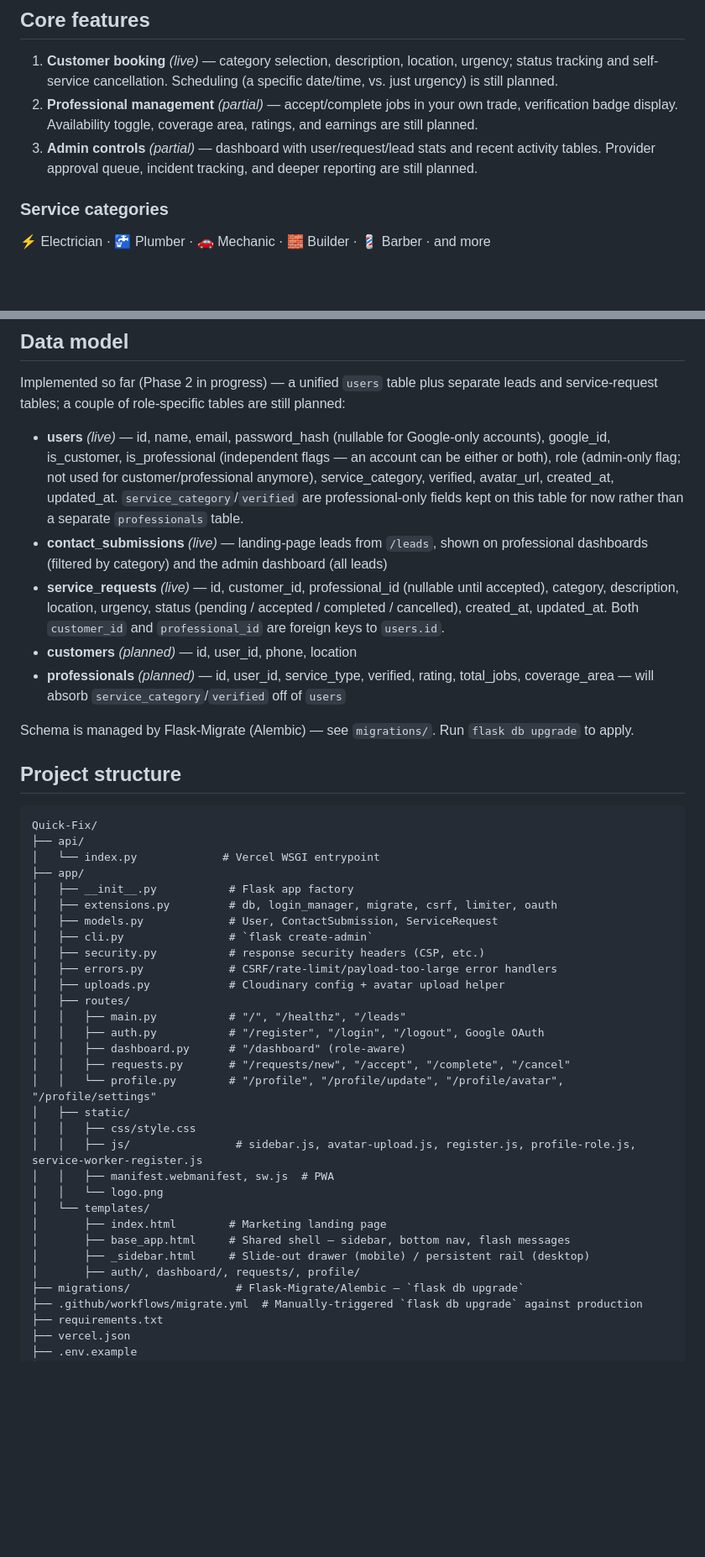
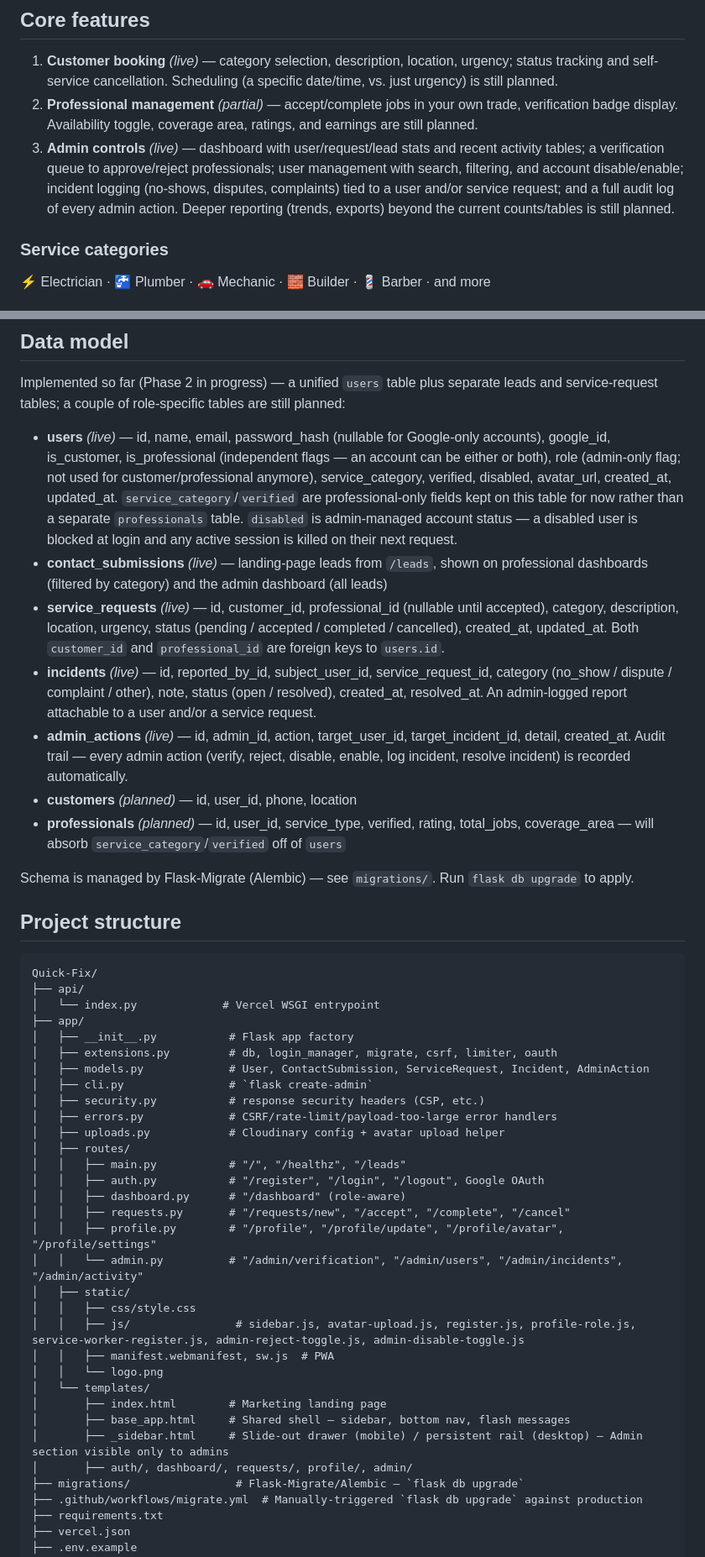
Before and after one commit to Simmyt3r/Quick-Fix, a Markdown page: README.md, 2 parts joined by grey strips. Shown at 84% size. Drawn GitHub-style; blank space fills up the shorter version.

```diff
--- a/README.md
+++ b/README.md
@@ -29,7 +29,7 @@ A marketplace platform connecting customers with verified, on-demand service pro
 
 1. **Customer booking** *(live)* — category selection, description, location, urgency; status tracking and self-service cancellation. Scheduling (a specific date/time, vs. just urgency) is still planned.
 2. **Professional management** *(partial)* — accept/complete jobs in your own trade, verification badge display. Availability toggle, coverage area, ratings, and earnings are still planned.
-3. **Admin controls** *(partial)* — dashboard with user/request/lead stats and recent activity tables. Provider approval queue, incident tracking, and deeper reporting are still planned.
+3. **Admin controls** *(live)* — dashboard with user/request/lead stats and recent activity tables; a verification queue to approve/reject professionals; user management with search, filtering, and account disable/enable; incident logging (no-shows, disputes, complaints) tied to a user and/or service request; and a full audit log of every admin action. Deeper reporting (trends, exports) beyond the current counts/tables is still planned.
 
 ### Service categories
 
@@ -61,9 +61,11 @@ A marketplace platform connecting customers with verified, on-demand service pro
 
 Implemented so far (Phase 2 in progress) — a unified `users` table plus separate leads and service-request tables; a couple of role-specific tables are still planned:
 
-- **users** *(live)* — id, name, email, password_hash (nullable for Google-only accounts), google_id, is_customer, is_professional (independent flags — an account can be either or both), role (admin-only flag; not used for customer/professional anymore), service_category, verified, avatar_url, created_at, updated_at. `service_category`/`verified` are professional-only fields kept on this table for now rather than a separate `professionals` table.
+- **users** *(live)* — id, name, email, password_hash (nullable for Google-only accounts), google_id, is_customer, is_professional (independent flags — an account can be either or both), role (admin-only flag; not used for customer/professional anymore), service_category, verified, disabled, avatar_url, created_at, updated_at. `service_category`/`verified` are professional-only fields kept on this table for now rather than a separate `professionals` table. `disabled` is admin-managed account status — a disabled user is blocked at login and any active session is killed on their next request.
 - **contact_submissions** *(live)* — landing-page leads from `/leads`, shown on professional dashboards (filtered by category) and the admin dashboard (all leads)
 - **service_requests** *(live)* — id, customer_id, professional_id (nullable until accepted), category, description, location, urgency, status (pending / accepted / completed / cancelled), created_at, updated_at. Both `customer_id` and `professional_id` are foreign keys to `users.id`.
+- **incidents** *(live)* — id, reported_by_id, subject_user_id, service_request_id, category (no_show / dispute / complaint / other), note, status (open / resolved), created_at, resolved_at. An admin-logged report attachable to a user and/or a service request.
+- **admin_actions** *(live)* — id, admin_id, action, target_user_id, target_incident_id, detail, created_at. Audit trail — every admin action (verify, reject, disable, enable, log incident, resolve incident) is recorded automatically.
 - **customers** *(planned)* — id, user_id, phone, location
 - **professionals** *(planned)* — id, user_id, service_type, verified, rating, total_jobs, coverage_area — will absorb `service_category`/`verified` off of `users`
 
@@ -78,7 +80,7 @@ Quick-Fix/
 ├── app/
 │   ├── __init__.py           # Flask app factory
 │   ├── extensions.py         # db, login_manager, migrate, csrf, limiter, oauth
-│   ├── models.py             # User, ContactSubmission, ServiceRequest
+│   ├── models.py             # User, ContactSubmission, ServiceRequest, Incident, AdminAction
 │   ├── cli.py                # `flask create-admin`
 │   ├── security.py           # response security headers (CSP, etc.)
 │   ├── errors.py             # CSRF/rate-limit/payload-too-large error handlers
@@ -88,17 +90,18 @@ Quick-Fix/
 │   │   ├── auth.py           # "/register", "/login", "/logout", Google OAuth
 │   │   ├── dashboard.py      # "/dashboard" (role-aware)
 │   │   ├── requests.py       # "/requests/new", "/accept", "/complete", "/cancel"
-│   │   └── profile.py        # "/profile", "/profile/update", "/profile/avatar", "/profile/settings"
+│   │   ├── profile.py        # "/profile", "/profile/update", "/profile/avatar", "/profile/settings"
+│   │   └── admin.py          # "/admin/verification", "/admin/users", "/admin/incidents", "/admin/activity"
 │   ├── static/
 │   │   ├── css/style.css
-│   │   ├── js/                # sidebar.js, avatar-upload.js, register.js, profile-role.js, service-worker-register.js
+│   │   ├── js/                # sidebar.js, avatar-upload.js, register.js, profile-role.js, service-worker-register.js, admin-reject-toggle.js, admin-disable-toggle.js
 │   │   ├── manifest.webmanifest, sw.js  # PWA
 │   │   └── logo.png
 │   └── templates/
 │       ├── index.html        # Marketing landing page
 │       ├── base_app.html     # Shared shell — sidebar, bottom nav, flash messages
-│       ├── _sidebar.html     # Slide-out drawer (mobile) / persistent rail (desktop)
-│       ├── auth/, dashboard/, requests/, profile/
+│       ├── _sidebar.html     # Slide-out drawer (mobile) / persistent rail (desktop) — Admin section visible only to admins
+│       ├── auth/, dashboard/, requests/, profile/, admin/
 ├── migrations/                # Flask-Migrate/Alembic — `flask db upgrade`
 ├── .github/workflows/migrate.yml  # Manually-triggered `flask db upgrade` against production
 ├── requirements.txt
```
Also changed, not shown: other parts of README.md (+3 -3 lines), TODO.md (+10 -5 lines).
